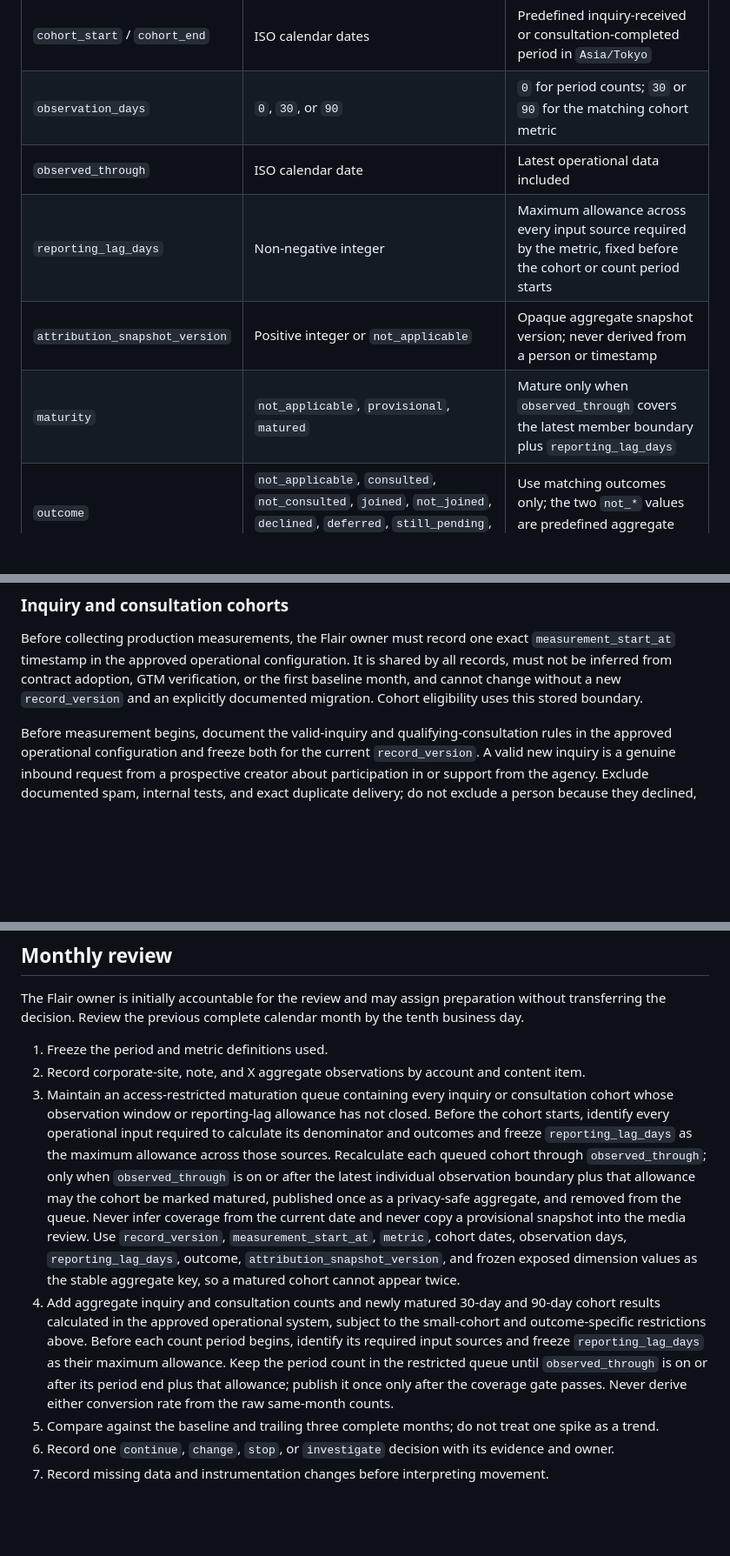
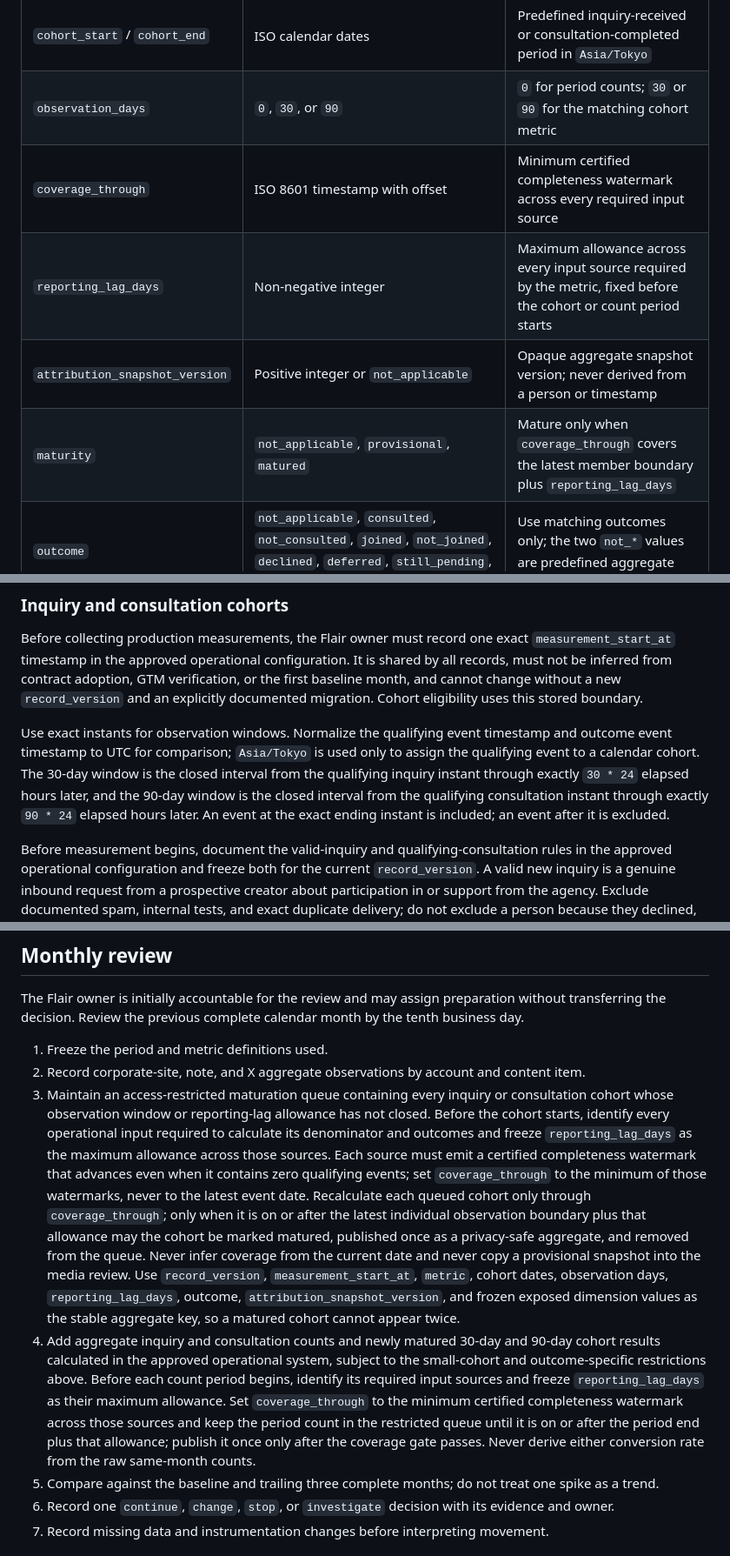
Before and after one commit to flair-agency/corporate-site, a Markdown page: docs/creator-journey-measurement.md, 3 parts joined by grey strips. Shown at 87% size. GitHub-like rendering; blank space fills up the shorter version.

Commit message:
Define source coverage and window boundaries

```diff
--- a/docs/creator-journey-measurement.md
+++ b/docs/creator-journey-measurement.md
@@ -80,10 +80,10 @@ Calculate this record in the approved, access-restricted operational system. Sto
 | `metric` | `inquiry_count`, `consultation_count`, `inquiry_to_consultation_30d`, `consultation_to_join_90d` | One metric per record set |
 | `cohort_start` / `cohort_end` | ISO calendar dates | Predefined inquiry-received or consultation-completed period in `Asia/Tokyo` |
 | `observation_days` | `0`, `30`, or `90` | `0` for period counts; `30` or `90` for the matching cohort metric |
-| `observed_through` | ISO calendar date | Latest operational data included |
+| `coverage_through` | ISO 8601 timestamp with offset | Minimum certified completeness watermark across every required input source |
 | `reporting_lag_days` | Non-negative integer | Maximum allowance across every input source required by the metric, fixed before the cohort or count period starts |
 | `attribution_snapshot_version` | Positive integer or `not_applicable` | Opaque aggregate snapshot version; never derived from a person or timestamp |
-| `maturity` | `not_applicable`, `provisional`, `matured` | Mature only when `observed_through` covers the latest member boundary plus `reporting_lag_days` |
+| `maturity` | `not_applicable`, `provisional`, `matured` | Mature only when `coverage_through` covers the latest member boundary plus `reporting_lag_days` |
 | `outcome` | `not_applicable`, `consulted`, `not_consulted`, `joined`, `not_joined`, `declined`, `deferred`, `still_pending`, `unknown` | Use matching outcomes only; the two `not_*` values are predefined aggregate buckets |
 | `count` | Non-negative integer or `suppressed` | `suppressed` for every period or cohort row with fewer than five members exposed to the media review |
 | `cohort_denominator` | Non-negative integer, `not_applicable`, or `suppressed` | Same defined population for every cohort row; must be `not_applicable` for period-count metrics |
@@ -146,6 +146,8 @@ Report counts before rates and show `unknown` alongside attributed results. Use
 
 Before collecting production measurements, the Flair owner must record one exact `measurement_start_at` timestamp in the approved operational configuration. It is shared by all records, must not be inferred from contract adoption, GTM verification, or the first baseline month, and cannot change without a new `record_version` and an explicitly documented migration. Cohort eligibility uses this stored boundary.
 
+Use exact instants for observation windows. Normalize the qualifying event timestamp and outcome event timestamp to UTC for comparison; `Asia/Tokyo` is used only to assign the qualifying event to a calendar cohort. The 30-day window is the closed interval from the qualifying inquiry instant through exactly `30 * 24` elapsed hours later, and the 90-day window is the closed interval from the qualifying consultation instant through exactly `90 * 24` elapsed hours later. An event at the exact ending instant is included; an event after it is excluded.
+
 Before measurement begins, document the valid-inquiry and qualifying-consultation rules in the approved operational configuration and freeze both for the current `record_version`. A valid new inquiry is a genuine inbound request from a prospective creator about participation in or support from the agency. Exclude documented spam, internal tests, and exact duplicate delivery; do not exclude a person because they declined, did not reply, appeared unlikely to join, or later produced an unfavorable outcome. A completed valid consultation is a scheduled conversation between an actual prospective creator and an authorized Flair representative whose documented purpose includes evaluating or explaining participation in the agency, and whose operational status is completed. Exclude canceled appointments, no-shows, internal training or tests, and exact duplicate records. Do not exclude a completed consultation because of its duration, the candidate's perceived fit, later responsiveness, decision, or joining outcome. Any incompatible eligibility change requires a new `record_version` and documented migration.
 
 Treat an event as lifetime-first only when the restricted operational system can establish that status from complete retained or migrated relationship history, or from a durable first-event marker maintained since the candidate's original ingestion. The absence of an earlier event in a truncated retention window is not evidence that the current event is first. If neither complete history nor a durable marker is available, exclude that candidate from every lifetime-first period count and cohort; record the exclusion internally as a data-quality gap, never as a media-review segment.
@@ -178,8 +180,8 @@ The Flair owner is initially accountable for the review and may assign preparati
 
 1. Freeze the period and metric definitions used.
 2. Record corporate-site, note, and X aggregate observations by account and content item.
-3. Maintain an access-restricted maturation queue containing every inquiry or consultation cohort whose observation window or reporting-lag allowance has not closed. Before the cohort starts, identify every operational input required to calculate its denominator and outcomes and freeze `reporting_lag_days` as the maximum allowance across those sources. Recalculate each queued cohort through `observed_through`; only when `observed_through` is on or after the latest individual observation boundary plus that allowance may the cohort be marked matured, published once as a privacy-safe aggregate, and removed from the queue. Never infer coverage from the current date and never copy a provisional snapshot into the media review. Use `record_version`, `measurement_start_at`, `metric`, cohort dates, observation days, `reporting_lag_days`, outcome, `attribution_snapshot_version`, and frozen exposed dimension values as the stable aggregate key, so a matured cohort cannot appear twice.
-4. Add aggregate inquiry and consultation counts and newly matured 30-day and 90-day cohort results calculated in the approved operational system, subject to the small-cohort and outcome-specific restrictions above. Before each count period begins, identify its required input sources and freeze `reporting_lag_days` as their maximum allowance. Keep the period count in the restricted queue until `observed_through` is on or after its period end plus that allowance; publish it once only after the coverage gate passes. Never derive either conversion rate from the raw same-month counts.
+3. Maintain an access-restricted maturation queue containing every inquiry or consultation cohort whose observation window or reporting-lag allowance has not closed. Before the cohort starts, identify every operational input required to calculate its denominator and outcomes and freeze `reporting_lag_days` as the maximum allowance across those sources. Each source must emit a certified completeness watermark that advances even when it contains zero qualifying events; set `coverage_through` to the minimum of those watermarks, never to the latest event date. Recalculate each queued cohort only through `coverage_through`; only when it is on or after the latest individual observation boundary plus that allowance may the cohort be marked matured, published once as a privacy-safe aggregate, and removed from the queue. Never infer coverage from the current date and never copy a provisional snapshot into the media review. Use `record_version`, `measurement_start_at`, `metric`, cohort dates, observation days, `reporting_lag_days`, outcome, `attribution_snapshot_version`, and frozen exposed dimension values as the stable aggregate key, so a matured cohort cannot appear twice.
+4. Add aggregate inquiry and consultation counts and newly matured 30-day and 90-day cohort results calculated in the approved operational system, subject to the small-cohort and outcome-specific restrictions above. Before each count period begins, identify its required input sources and freeze `reporting_lag_days` as their maximum allowance. Set `coverage_through` to the minimum certified completeness watermark across those sources and keep the period count in the restricted queue until it is on or after the period end plus that allowance; publish it once only after the coverage gate passes. Never derive either conversion rate from the raw same-month counts.
 5. Compare against the baseline and trailing three complete months; do not treat one spike as a trend.
 6. Record one `continue`, `change`, `stop`, or `investigate` decision with its evidence and owner.
 7. Record missing data and instrumentation changes before interpreting movement.
```
